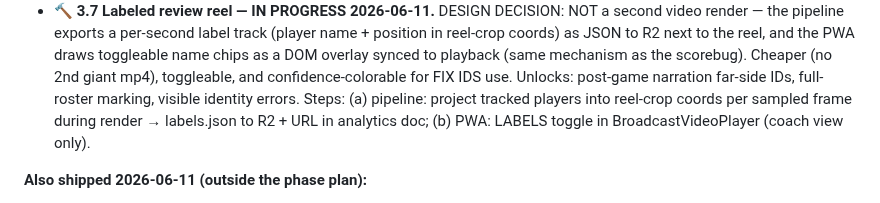
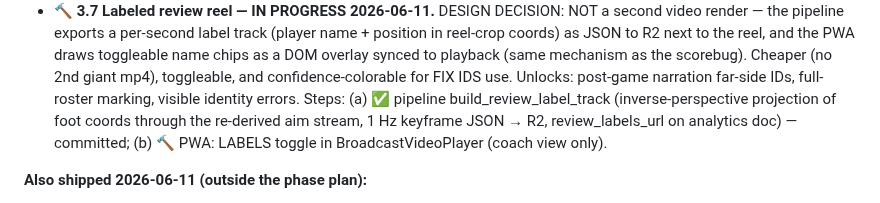
Before and after one commit to iman-rezaeian/match-tracker, a Markdown page: ANALYTICS_IMPROVEMENT_PLAN.md, the part around the change. Drawn GitHub-style.

Commit message:
docs(plan): 3.7 step a done
Co-Authored-By: Claude Fable 5 <noreply@anthropic.com>

```diff
--- a/ANALYTICS_IMPROVEMENT_PLAN.md
+++ b/ANALYTICS_IMPROVEMENT_PLAN.md
@@ -264,9 +264,10 @@ obligation.
   playback (same mechanism as the scorebug). Cheaper (no 2nd giant mp4),
   toggleable, and confidence-colorable for FIX IDS use. Unlocks: post-game
   narration far-side IDs, full-roster marking, visible identity errors.
-  Steps: (a) pipeline: project tracked players into reel-crop coords per
-  sampled frame during render → labels.json to R2 + URL in analytics doc;
-  (b) PWA: LABELS toggle in BroadcastVideoPlayer (coach view only).
+  Steps: (a) ✅ pipeline build_review_label_track (inverse-perspective
+  projection of foot coords through the re-derived aim stream, 1 Hz keyframe
+  JSON → R2, review_labels_url on analytics doc) — committed;
+  (b) 🔨 PWA: LABELS toggle in BroadcastVideoPlayer (coach view only).
 
 **Also shipped 2026-06-11 (outside the phase plan):**
 - Owner-only VIEWERS usage analytics (per-section tracking, watch time,
```
